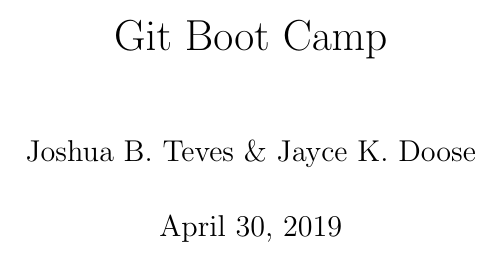
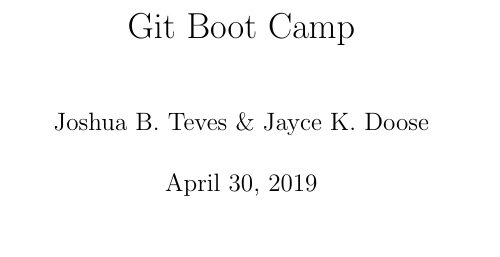
Before and after one commit to Aubyni/test_git, a LaTeX thesis (latex_source/git_boot_camp.tex): part of page 1 of 16 before the commit and part of page 1 of 13 after it, cut so that both start at the same text. Compiled offline with pdfLaTeX.

Commit message:
Reduces font size to 10pt

```diff
--- a/latex_source/git_boot_camp.tex
+++ b/latex_source/git_boot_camp.tex
@@ -1,4 +1,4 @@
-\documentclass[12pt]{book}
+\documentclass[10pt]{book}
 \title{Git Boot Camp}
 \author{Joshua B. Teves \& Jayce K. Doose}
 
```
